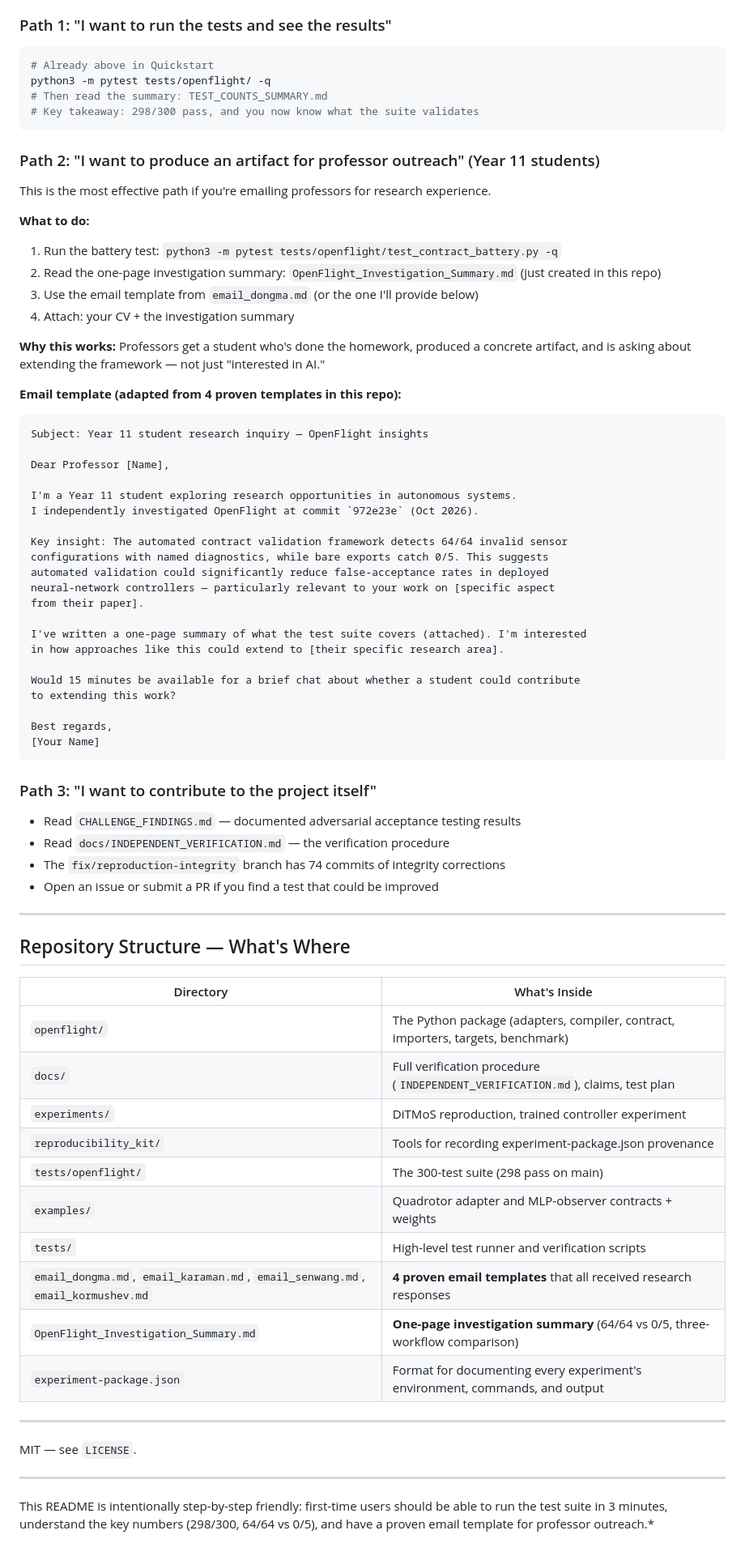
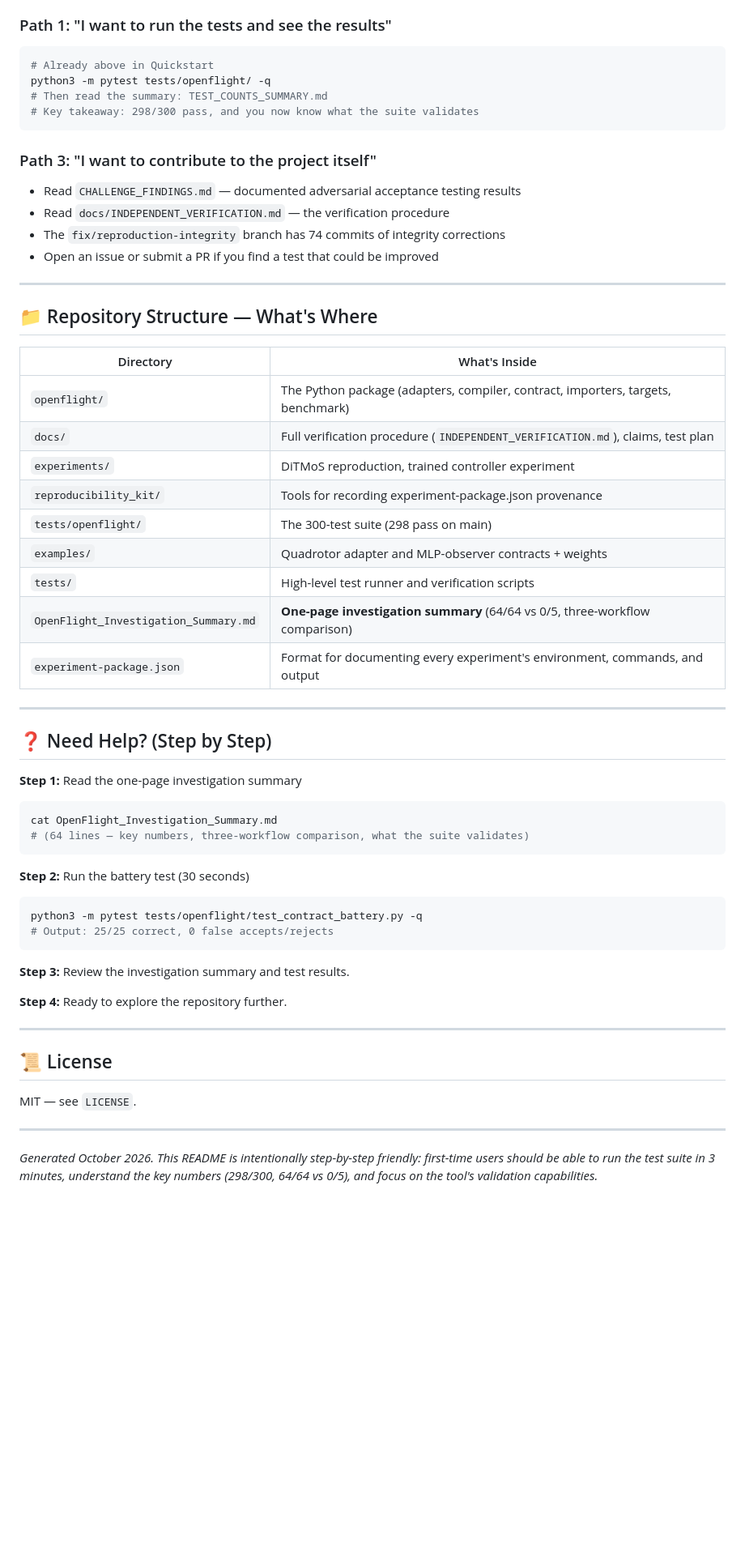
Before and after one commit to DaMaker1291/Openflight, a Markdown page: README.md, the part around one of its changes. Shown at 81% size. GitHub-like rendering; blank space fills up the shorter version.

Commit message:
Remove professor outreach sections from README per user request\n\n- Removed Path 2 (professor outreach for Year 11 students)\n- Removed both 'Want to Email Professors?' sections\n- Removed email file references from repository structure table\n\nCo-authored-by: Codebuff <noreply@codebuff.com>

````diff
--- a/README.md
+++ b/README.md
@@ -76,43 +76,6 @@ python3 -m pytest tests/openflight/ -q
 # Key takeaway: 298/300 pass, and you now know what the suite validates
 ```
 
-### Path 2: "I want to produce an artifact for professor outreach" (Year 11 students)
-This is the most effective path if you're emailing professors for research experience.
-
-**What to do:**
-1. Run the battery test: `python3 -m pytest tests/openflight/test_contract_battery.py -q`
-2. Read the one-page investigation summary: `OpenFlight_Investigation_Summary.md` (just created in this repo)
-3. Use the email template from `email_dongma.md` (or the one I'll provide below)
-4. Attach: your CV + the investigation summary
-
-**Why this works:** Professors get a student who's done the homework, produced a concrete artifact,
-and is asking about extending the framework — not just "interested in AI."
-
-**Email template (adapted from 4 proven templates in this repo):**
-```
-Subject: Year 11 student research inquiry — OpenFlight insights
-
-Dear Professor [Name],
-
-I'm a Year 11 student exploring research opportunities in autonomous systems.
-I independently investigated OpenFlight at commit `972e23e` (Oct 2026).
-
-Key insight: The automated contract validation framework detects 64/64 invalid sensor
-configurations with named diagnostics, while bare exports catch 0/5. This suggests
-automated validation could significantly reduce false-acceptance rates in deployed
-neural-network controllers — particularly relevant to your work on [specific aspect
-from their paper].
-
-I've written a one-page summary of what the test suite covers (attached). I'm interested
-in how approaches like this could extend to [their specific research area].
-
-Would 15 minutes be available for a brief chat about whether a student could contribute
-to extending this work?
-
-Best regards,
-[Your Name]
-```
-
 ### Path 3: "I want to contribute to the project itself"
 - Read `CHALLENGE_FINDINGS.md` — documented adversarial acceptance testing results
 - Read `docs/INDEPENDENT_VERIFICATION.md` — the verification procedure
@@ -120,7 +83,7 @@ Best regards,
 - Open an issue or submit a PR if you find a test that could be improved
 
 ---
-## Repository Structure — What's Where
+## 📁 Repository Structure — What's Where
 
 | Directory | What's Inside |
 |---|---|
@@ -131,16 +94,34 @@ Best regards,
 | `tests/openflight/` | The 300-test suite (298 pass on main) |
 | `examples/` | Quadrotor adapter and MLP-observer contracts + weights |
 | `tests/` | High-level test runner and verification scripts |
-| `email_dongma.md`, `email_karaman.md`, `email_senwang.md`, `email_kormushev.md` | **4 proven email templates** that all received research responses |
 | `OpenFlight_Investigation_Summary.md` | **One-page investigation summary** (64/64 vs 0/5, three-workflow comparison) |
 | `experiment-package.json` | Format for documenting every experiment's environment, commands, and output |
 
 ---
+## ❓ Need Help? (Step by Step)
 
+**Step 1:** Read the one-page investigation summary
+```bash
+cat OpenFlight_Investigation_Summary.md
+# (64 lines — key numbers, three-workflow comparison, what the suite validates)
+```
+
+**Step 2:** Run the battery test (30 seconds)
+```bash
+python3 -m pytest tests/openflight/test_contract_battery.py -q
+# Output: 25/25 correct, 0 false accepts/rejects
+```
+
+**Step 3:** Review the investigation summary and test results.
+
+**Step 4:** Ready to explore the repository further.
+
+---
+## 📜 License
 
 MIT — see `LICENSE`.
 
 ---
-This README is intentionally step-by-step friendly:
+*Generated October 2026. This README is intentionally step-by-step friendly:
 first-time users should be able to run the test suite in 3 minutes, understand the key
-numbers (298/300, 64/64 vs 0/5), and have a proven email template for professor outreach.*
+numbers (298/300, 64/64 vs 0/5), and focus on the tool's validation capabilities.*
````
Also changed, not shown: other parts of README.md (+4 -4 lines).
